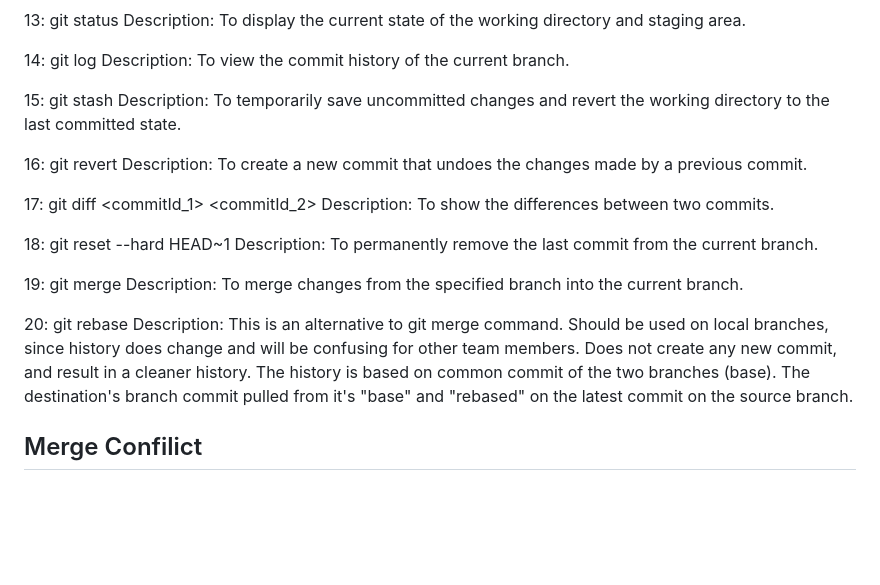
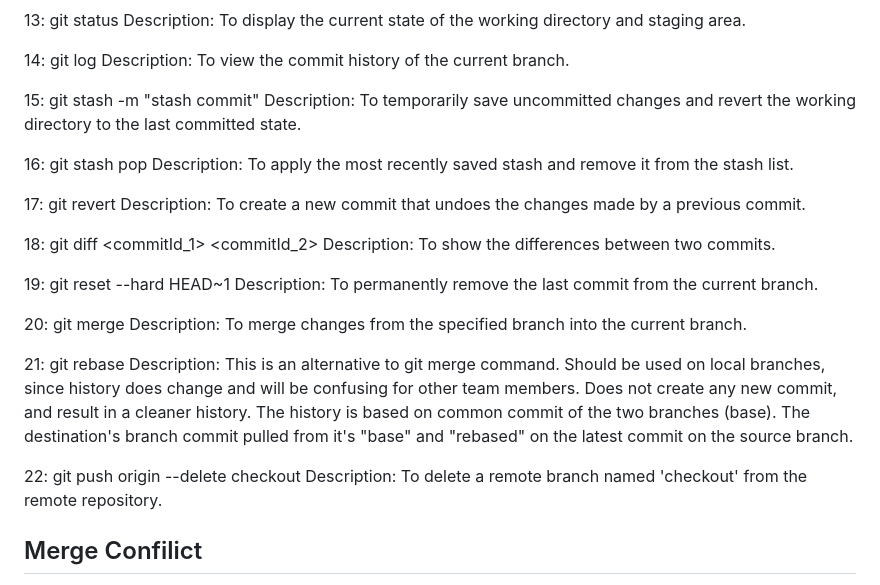
Before and after one commit to OmR31997/devops-testing, a Markdown page: DevOps.md, the part around the change. GitHub-like rendering; blank space fills up the shorter version.

Commit message:
16 git cmd

```diff
--- a/DevOps.md
+++ b/DevOps.md
@@ -184,23 +184,29 @@ Description: To display the current state of the working directory and staging a
 14: git log
 Description: To view the commit history of the current branch.
 
-15: git stash
+15: git stash -m "stash commit"
 Description: To temporarily save uncommitted changes and revert the working directory to the last committed state.
 
-16: git revert
+16: git stash pop
+Description: To apply the most recently saved stash and remove it from the stash list.
+
+17: git revert
 Description: To create a new commit that undoes the changes made by a previous commit.
 
-17: git diff <commitId_1> <commitId_2>
+18: git diff <commitId_1> <commitId_2>
 Description: To show the differences between two commits.
 
-18: git reset --hard HEAD~1
+19: git reset --hard HEAD~1
 Description: To permanently remove the last commit from the current branch.
 
-19: git merge <BranchName>
+20: git merge <BranchName>
 Description: To merge changes from the specified branch into the current branch.
 
-20: git rebase <BranchName>
+21: git rebase <BranchName>
 Description: This is an alternative to git merge command. Should be used on local branches, since history does change and will be confusing for other team members. Does not create any new commit, and result in a cleaner history. The history is based on common commit of the two branches (base). The destination's branch commit pulled from it's "base" and "rebased" on the latest commit on the source branch.
+
+22: git push origin --delete checkout
+Description: To delete a remote branch named 'checkout' from the remote repository.
 
 ## Merge Confilict
 
```
